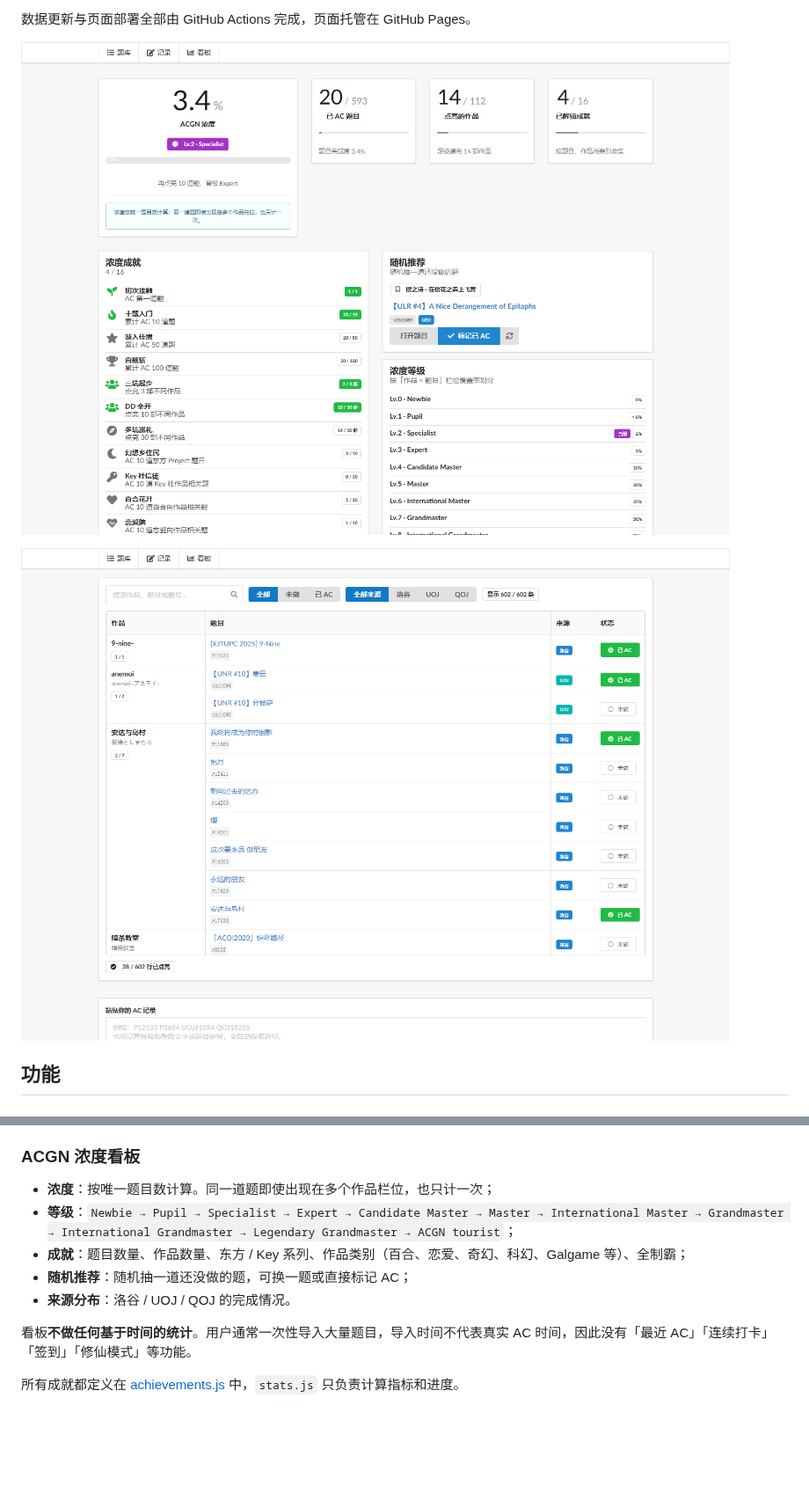
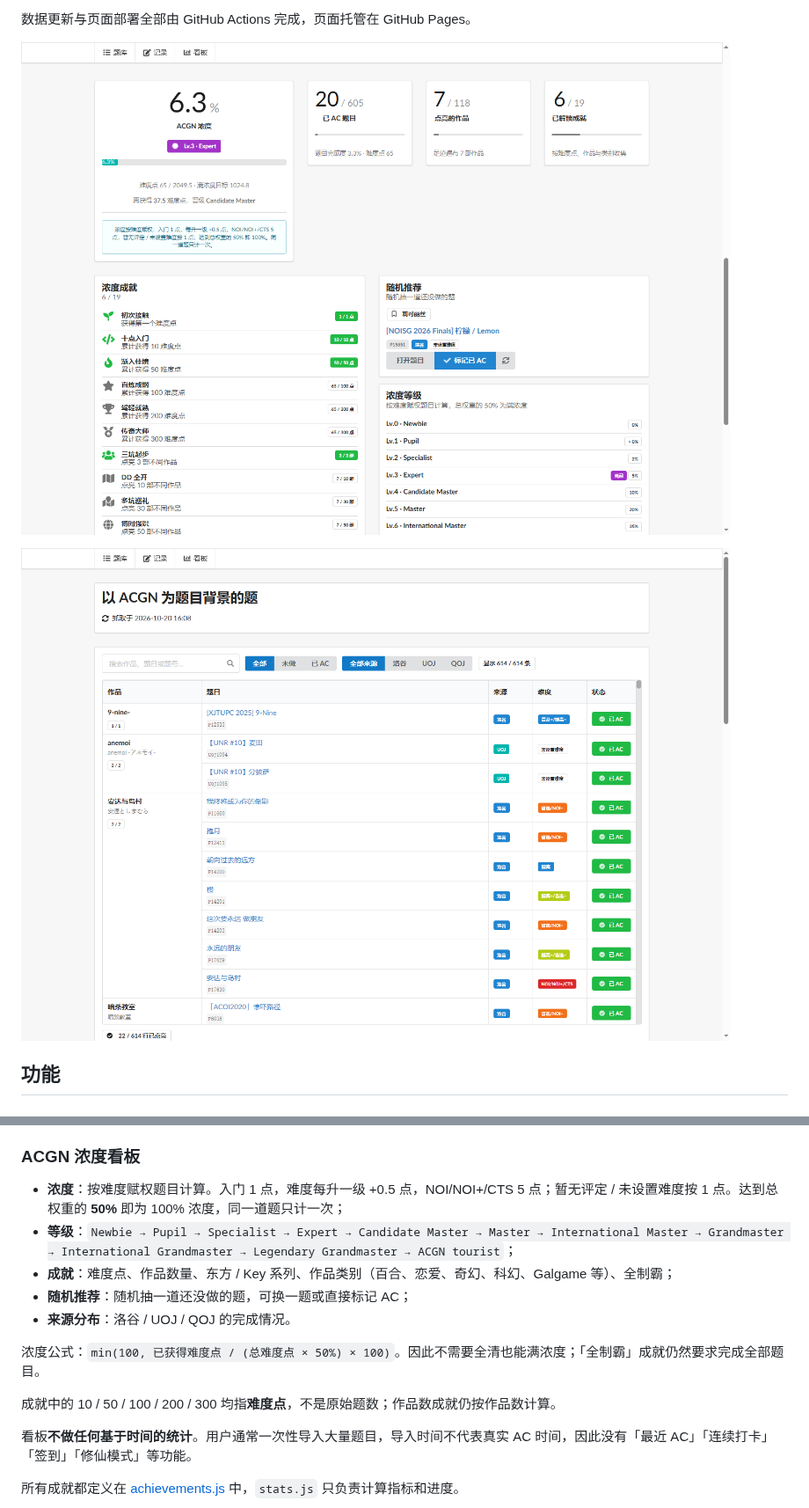
Before and after one commit to ZnPdCo/acgn-problem, a Markdown page: README.md, 2 parts joined by grey strips. Shown at 88% size. Drawn GitHub-style; pictures changed too: docs/preview-dashboard.png, docs/preview-table.png; blank space fills up the shorter version.

```diff
--- a/README.md
+++ b/README.md
@@ -46,11 +46,15 @@ https://uoj.ac/problem/1094
 
 ### ACGN 浓度看板
 
-- **浓度**：按唯一题目数计算。同一道题即使出现在多个作品栏位，也只计一次；
+- **浓度**：按难度赋权题目计算。入门 1 点，难度每升一级 +0.5 点，NOI/NOI+/CTS 5 点；暂无评定 / 未设置难度按 1 点。达到总权重的 **50%** 即为 100% 浓度，同一道题只计一次；
 - **等级**：`Newbie → Pupil → Specialist → Expert → Candidate Master → Master → International Master → Grandmaster → International Grandmaster → Legendary Grandmaster → ACGN tourist`；
-- **成就**：题目数量、作品数量、东方 / Key 系列、作品类别（百合、恋爱、奇幻、科幻、Galgame 等）、全制霸；
+- **成就**：难度点、作品数量、东方 / Key 系列、作品类别（百合、恋爱、奇幻、科幻、Galgame 等）、全制霸；
 - **随机推荐**：随机抽一道还没做的题，可换一题或直接标记 AC；
 - **来源分布**：洛谷 / UOJ / QOJ 的完成情况。
+
+浓度公式：`min(100, 已获得难度点 / (总难度点 × 50%) × 100)`。因此不需要全清也能满浓度；「全制霸」成就仍然要求完成全部题目。
+
+成就中的 10 / 50 / 100 / 200 / 300 均指**难度点**，不是原始题数；作品数成就仍按作品数计算。
 
 看板**不做任何基于时间的统计**。用户通常一次性导入大量题目，导入时间不代表真实 AC 时间，因此没有「最近 AC」「连续打卡」「签到」「修仙模式」等功能。
 
```
Also changed, not shown: other parts of README.md (+43 -3 lines), 8 other files.
